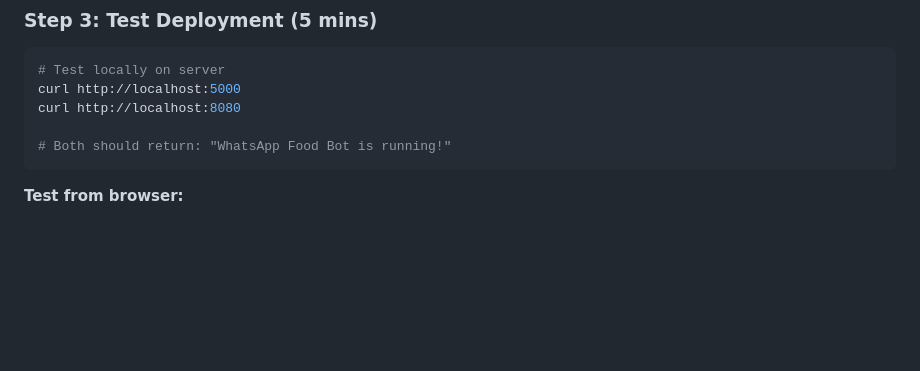
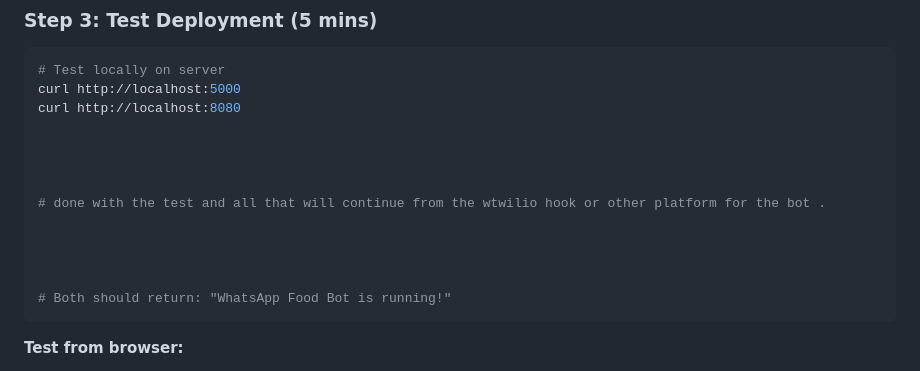
Before and after one commit to victorchukwuemeka/whatsapp-food-bot, a Markdown page: task.md, the part around the change. Rendered like a GitHub page; blank space fills up the shorter version.

Commit message:
task state

````diff
--- a/task.md
+++ b/task.md
@@ -97,6 +97,14 @@ ufw status
 # Test locally on server
 curl http://localhost:5000
 curl http://localhost:8080
+
+
+
+
+# done with the test and all that will continue from the wtwilio hook or other platform for the bot .
+
+
+
 
 # Both should return: "WhatsApp Food Bot is running!"
 ```
````
